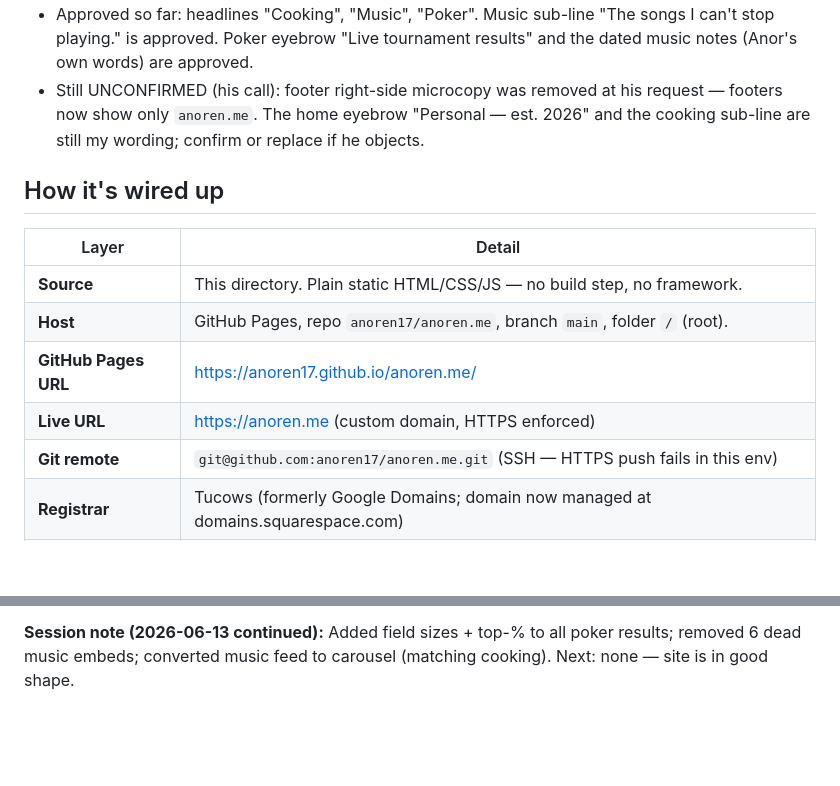
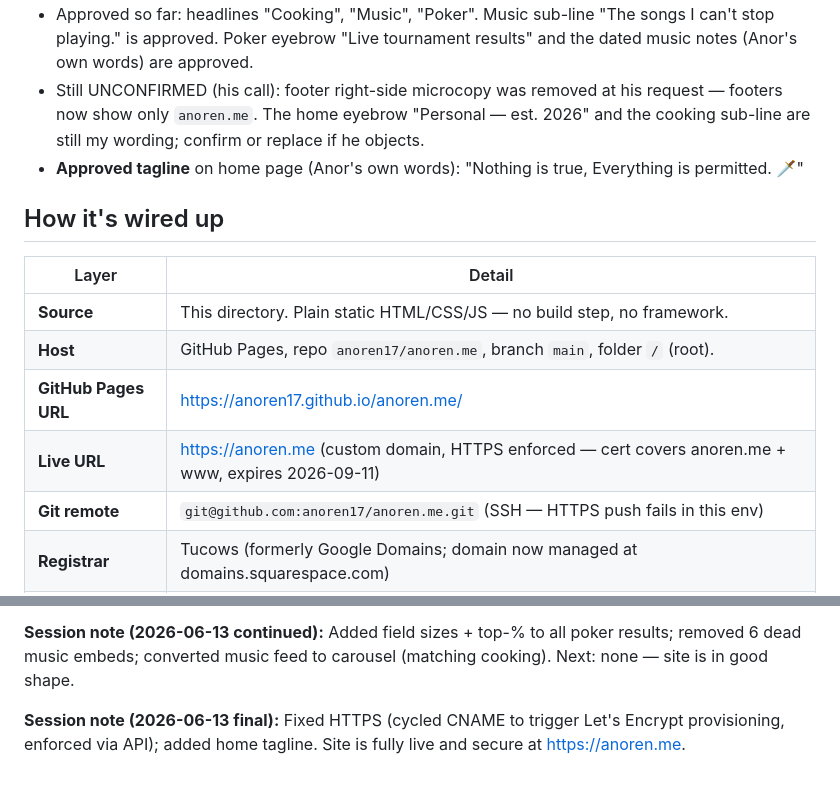
Before and after one commit to anoren17/anoren.me, a Markdown page: CLAUDE.md, 2 parts joined by grey strips. Rendered like a GitHub page; blank space fills up the shorter version.

Commit message:
Docs: update CLAUDE.md — approved tagline, HTTPS cert details, session note
Co-Authored-By: Claude Sonnet 4.6 <noreply@anthropic.com>

```diff
--- a/CLAUDE.md
+++ b/CLAUDE.md
@@ -17,6 +17,7 @@ Poker (live WSOP results — earnings hero + ledger). **No crypto page.**
 - Still UNCONFIRMED (his call): footer right-side microcopy was removed at his request —
   footers now show only `anoren.me`. The home eyebrow "Personal — est. 2026" and the cooking
   sub-line are still my wording; confirm or replace if he objects.
+- **Approved tagline** on home page (Anor's own words): "Nothing is true, Everything is permitted. 🗡️"
 
 ## How it's wired up
 
@@ -25,7 +26,7 @@ Poker (live WSOP results — earnings hero + ledger). **No crypto page.**
 | **Source** | This directory. Plain static HTML/CSS/JS — no build step, no framework. |
 | **Host** | GitHub Pages, repo `anoren17/anoren.me`, branch `main`, folder `/` (root). |
 | **GitHub Pages URL** | https://anoren17.github.io/anoren.me/ |
-| **Live URL** | https://anoren.me (custom domain, HTTPS enforced) |
+| **Live URL** | https://anoren.me (custom domain, HTTPS enforced — cert covers anoren.me + www, expires 2026-09-11) |
 | **Git remote** | `git@github.com:anoren17/anoren.me.git` (SSH — HTTPS push fails in this env) |
 | **Registrar** | Tucows (formerly Google Domains; domain now managed at domains.squarespace.com) |
 | **Design preview** | claude.ai/design project `9b50760f-e4c3-4711-abef-c0757d2154d5` (synced via DesignSync) |
@@ -103,3 +104,6 @@ Next: get Anor's words for the home eyebrow + cooking sub-line if he wants them
 
 **Session note (2026-06-13 continued):** Added field sizes + top-% to all poker results; removed 6 dead
 music embeds; converted music feed to carousel (matching cooking). Next: none — site is in good shape.
+
+**Session note (2026-06-13 final):** Fixed HTTPS (cycled CNAME to trigger Let's Encrypt provisioning,
+enforced via API); added home tagline. Site is fully live and secure at https://anoren.me.
```
